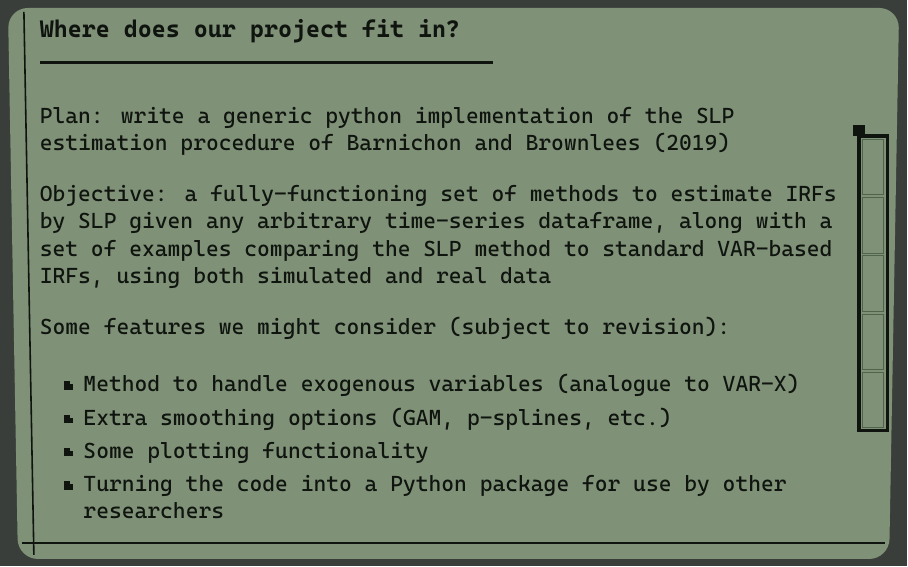
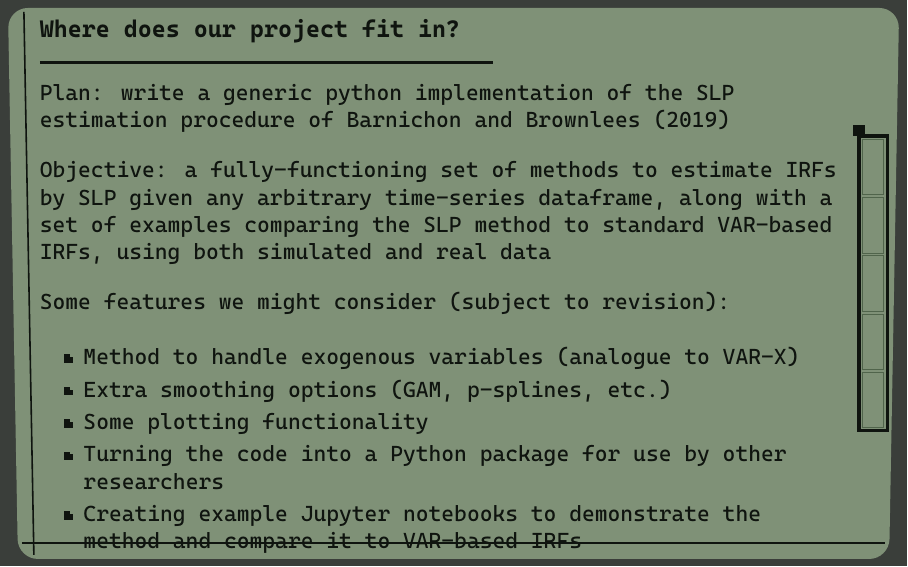
Before and after one commit to matt-dot-k/econ-622-project, LaTeX slides (slides.tex): page 8 of 8. Compiled offline with XeLaTeX; a missing font is replaced by an installed copy or a similar font.

Commit message:
Small addition to final slide

```diff
--- a/slides.tex
+++ b/slides.tex
@@ -156,6 +156,7 @@
         \item Extra smoothing options (GAM, p-splines, etc.)
         \item Some plotting functionality
         \item Turning the code into a Python package for use by other researchers
+        \item Creating example Jupyter notebooks to demonstrate the method and compare it to VAR-based IRFs
 
     \end{itemize}
 
```
